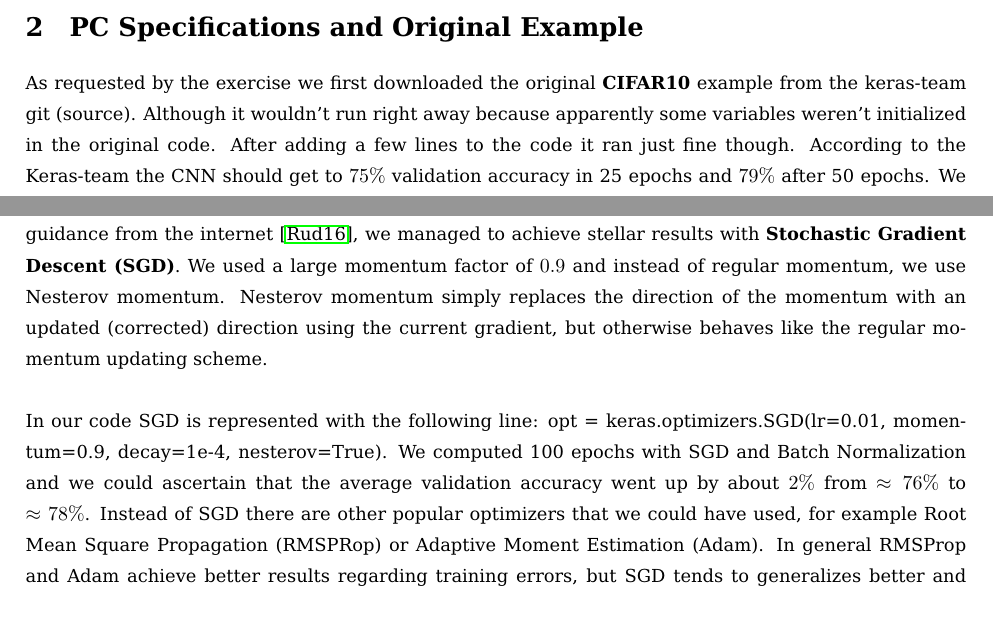
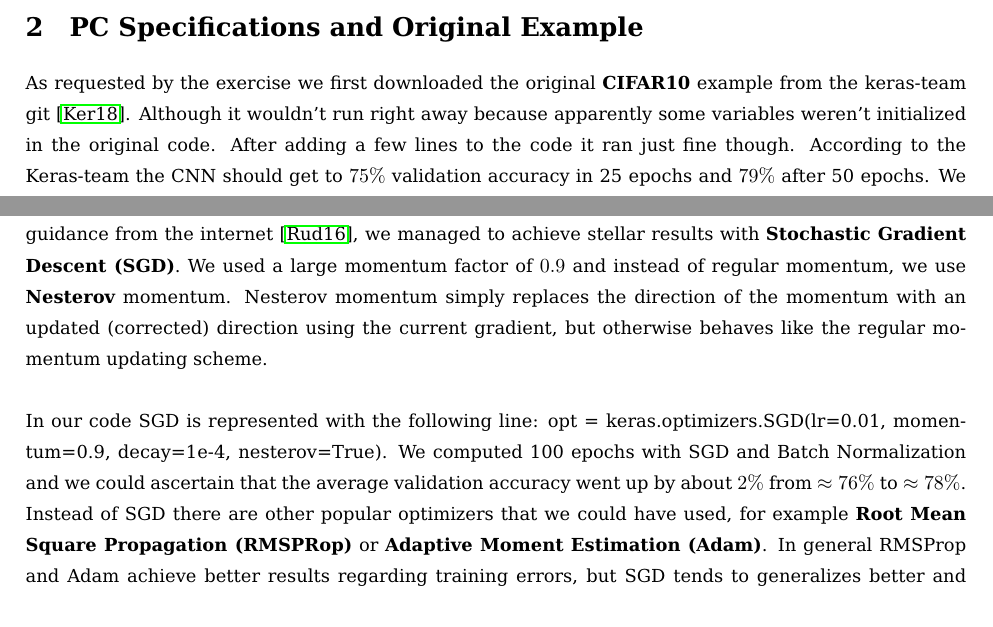
Before and after one commit to MaximilianSamsinger/Advanced-Machine-Learning, a LaTeX problem sheet (Assignment 2/report/assignment2.tex): two parts of pages 1 and 2 of 5, joined at a grey line, cut so that both start at the same text. Compiled offline with pdfLaTeX.

Commit message:
More word highlighting.

```diff
--- a/Assignment 2/report/assignment2.tex
+++ b/Assignment 2/report/assignment2.tex
@@ -131,7 +131,7 @@
 	% Pendelt sich bei 79% ein nach so und so vielen Epochen.
 	\section{PC Specifications and Original Example}
 	\label{sec:PCSpecificationsAndOriginalExample}
-	As requested by the exercise we first downloaded the original \textbf{CIFAR10} example from the keras-team git (source). Although it wouldn't run right away because apparently some variables weren't initialized in the original code. After adding a few lines to the code it ran just fine though. According to the Keras-team the CNN should get to $75\%$ validation accuracy in 25 epochs and $79\%$ after 50 epochs. We calculated 100 epochs of the code, but we cannot quite confirm the claims. After 25 epochs we only got to a validation accuracy of $\approx73\%$. Furthermore the validation accuracy reached its plateau at at averaging $\approx76\%$ after about 34 epochs and didn't change much more, even after running all 100 epochs. \autoref{fig:validationAccuracy} shows the differences of the validation accuracy between the original claims, our run of the original example and multiple modifications that we applied to the code. The original example is hereby represented by the black curves in \autoref{fig:validationAccuracy}. \\
+	As requested by the exercise we first downloaded the original \textbf{CIFAR10} example from the keras-team git \cite{Keras2018CIFAR10}. Although it wouldn't run right away because apparently some variables weren't initialized in the original code. After adding a few lines to the code it ran just fine though. According to the Keras-team the CNN should get to $75\%$ validation accuracy in 25 epochs and $79\%$ after 50 epochs. We calculated 100 epochs of the code, but we cannot quite confirm the claims. After 25 epochs we only got to a validation accuracy of $\approx73\%$. Furthermore the validation accuracy reached its plateau at at averaging $\approx76\%$ after about 34 epochs and didn't change much more, even after running all 100 epochs. \autoref{fig:validationAccuracy} shows the differences of the validation accuracy between the original claims, our run of the original example and multiple modifications that we applied to the code. The original example is hereby represented by the black curves in \autoref{fig:validationAccuracy}. \\
 	%We completed 100 epochs of the code and can affirm these claims (exact numbers) as can be seen in Figure X with the red line. \\
 	\\
 	Since it took a long time to run the examples on our hardware we often only computed 25 epochs to see if the results changed noticeably from the original example. If they didn't change much we stopped execution to save time. For changes that had a positive impact we let them run through all 100 epochs.
@@ -162,9 +162,9 @@
 
 	\subsection{Stochastic Gradient Descent (SGD)}
 	\label{subsec:StochasticGradientDescent}
-	Next, we experimented with different optimizers and their parameters. After some trial, error and some guidance from the internet \cite{Ruder2016SGD}, we managed to achieve stellar results with \textbf{Stochastic Gradient Descent (SGD)}. We used a large momentum factor of $0.9$ and instead of regular momentum, we use Nesterov momentum. Nesterov momentum simply replaces the direction of the momentum with an updated (corrected) direction using the current gradient, but otherwise behaves like the regular momentum updating scheme.\\
+	Next, we experimented with different optimizers and their parameters. After some trial, error and some guidance from the internet \cite{Ruder2016SGD}, we managed to achieve stellar results with \textbf{Stochastic Gradient Descent (SGD)}. We used a large momentum factor of $0.9$ and instead of regular momentum, we use \textbf{Nesterov} momentum. Nesterov momentum simply replaces the direction of the momentum with an updated (corrected) direction using the current gradient, but otherwise behaves like the regular momentum updating scheme.\\
 	\\
-	In our code SGD is represented with the following line: opt = keras.optimizers.SGD(lr=0.01, momentum=0.9, decay=1e-4, nesterov=True). We computed 100 epochs with SGD and Batch Normalization and we could ascertain that the average validation accuracy went up by about $2\%$ from $\approx 76\%$ to $\approx 78\%$. Instead of SGD there are other popular optimizers that we could have used, for example Root Mean Square Propagation (RMSPRop) or Adaptive Moment Estimation (Adam). In general RMSProp and Adam achieve better results regarding training errors, but SGD tends to generalizes better and therefore has lower test errors. We could confirm this in our experiments.
+	In our code SGD is represented with the following line: opt = keras.optimizers.SGD(lr=0.01, momentum=0.9, decay=1e-4, nesterov=True). We computed 100 epochs with SGD and Batch Normalization and we could ascertain that the average validation accuracy went up by about $2\%$ from $\approx 76\%$ to $\approx 78\%$. Instead of SGD there are other popular optimizers that we could have used, for example \textbf{Root Mean Square Propagation (RMSPRop)} or \textbf{Adaptive Moment Estimation (Adam)}. In general RMSProp and Adam achieve better results regarding training errors, but SGD tends to generalizes better and therefore has lower test errors. We could confirm this in our experiments.
 
 	%The next thing we implemented is the usage of \textbf{Stochastic Gradient Descent (SGD)}. The reason for this is the same as before, we want to minimize the test errors in our CNN.
 	%Hereby SGD specifies in which direction we take our next step and also how big the step is.
```
Also changed, not shown: Assignment 2/report/bibliography.bib (+7 -0 lines), Assignment 2/report/assignment2.pdf, Assignment 2/report/assignment2.tex (2 more changed lines).
